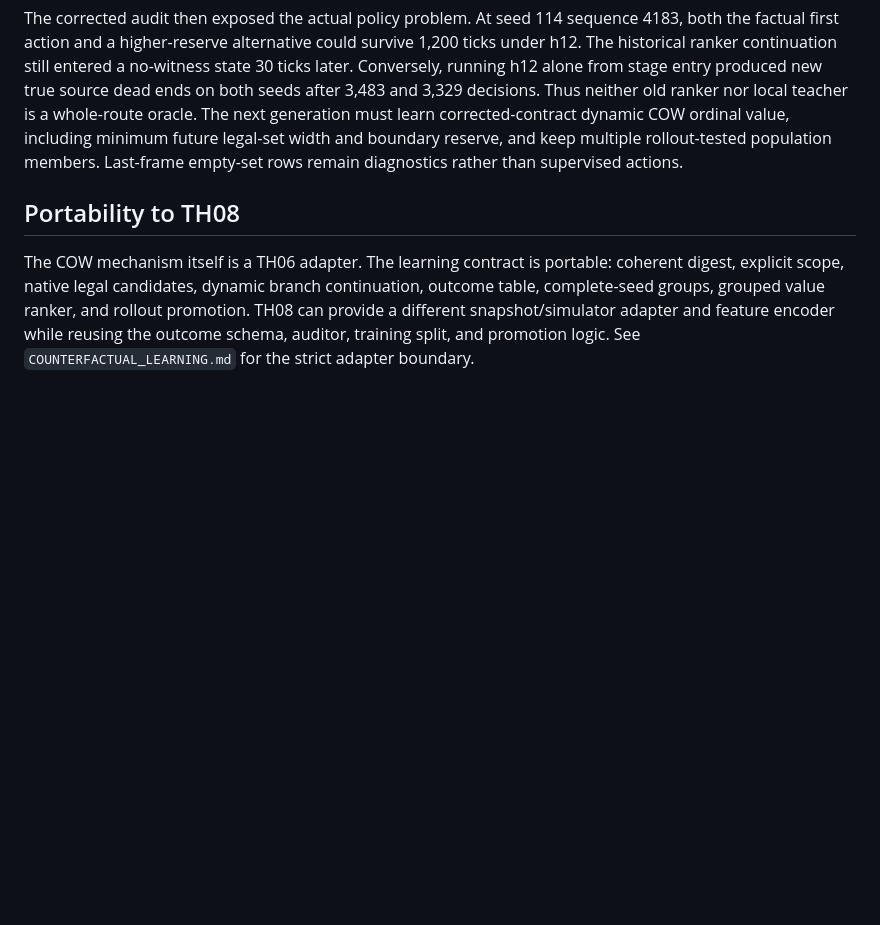
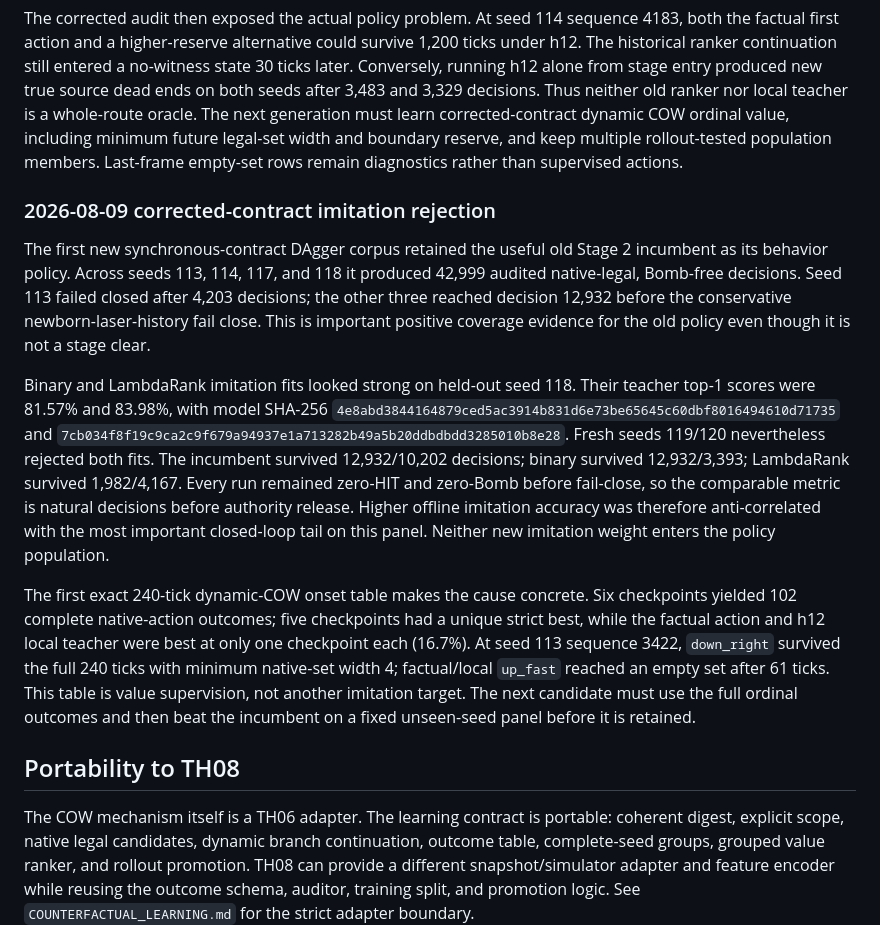
Before and after one commit to N0zoM1z0/touhou-solver-th06-rl, a Markdown page: docs/LEARNING_RETROSPECTIVE.md, the part around the change. Drawn GitHub-style; blank space fills up the shorter version.

Commit message:
Record corrected-contract causal results

```diff
--- a/docs/LEARNING_RETROSPECTIVE.md
+++ b/docs/LEARNING_RETROSPECTIVE.md
@@ -944,6 +944,38 @@ value, including minimum future legal-set width and boundary reserve, and keep
 multiple rollout-tested population members. Last-frame empty-set rows remain
 diagnostics rather than supervised actions.
 
+### 2026-08-09 corrected-contract imitation rejection
+
+The first new synchronous-contract DAgger corpus retained the useful old
+Stage 2 incumbent as its behavior policy. Across seeds 113, 114, 117, and 118
+it produced 42,999 audited native-legal, Bomb-free decisions. Seed 113 failed
+closed after 4,203 decisions; the other three reached decision 12,932 before
+the conservative newborn-laser-history fail close. This is important positive
+coverage evidence for the old policy even though it is not a stage clear.
+
+Binary and LambdaRank imitation fits looked strong on held-out seed 118. Their
+teacher top-1 scores were 81.57% and 83.98%, with model SHA-256
+`4e8abd3844164879ced5ac3914b831d6e73be65645c60dbf8016494610d71735`
+and
+`7cb034f8f19c9ca2c9f679a94937e1a713282b49a5b20ddbdbdd3285010b8e28`.
+Fresh seeds 119/120 nevertheless rejected both fits. The incumbent survived
+12,932/10,202 decisions; binary survived 12,932/3,393; LambdaRank survived
+1,982/4,167. Every run remained zero-HIT and zero-Bomb before fail-close, so
+the comparable metric is natural decisions before authority release. Higher
+offline imitation accuracy was therefore anti-correlated with the most
+important closed-loop tail on this panel. Neither new imitation weight enters
+the policy population.
+
+The first exact 240-tick dynamic-COW onset table makes the cause concrete.
+Six checkpoints yielded 102 complete native-action outcomes; five checkpoints
+had a unique strict best, while the factual action and h12 local teacher were
+best at only one checkpoint each (16.7%). At seed 113 sequence 3422,
+`down_right` survived the full 240 ticks with minimum native-set width 4;
+factual/local `up_fast` reached an empty set after 61 ticks. This table is
+value supervision, not another imitation target. The next candidate must use
+the full ordinal outcomes and then beat the incumbent on a fixed unseen-seed
+panel before it is retained.
+
 ## Portability to TH08
 
 The COW mechanism itself is a TH06 adapter. The learning contract is portable:
```
Also changed, not shown: docs/FEASIBILITY_ORACLE.md (+9 -0 lines).
